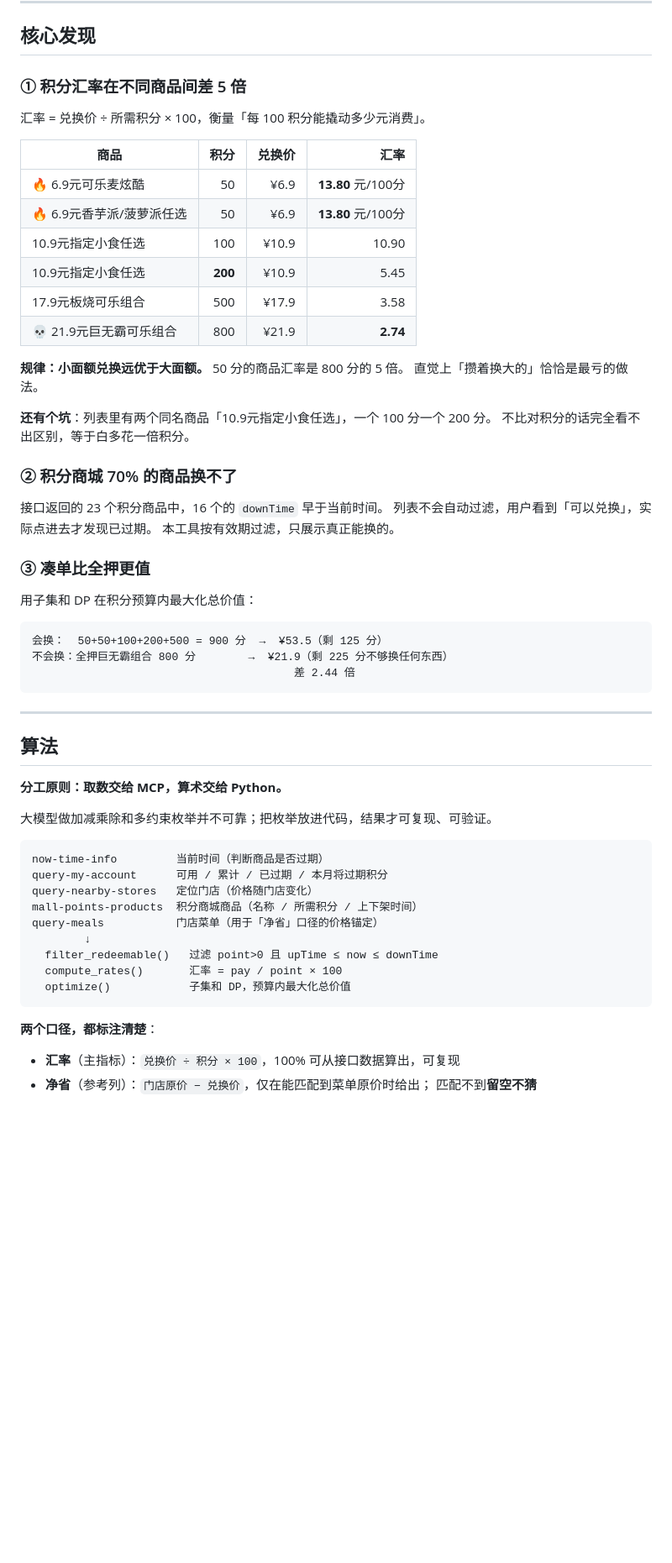
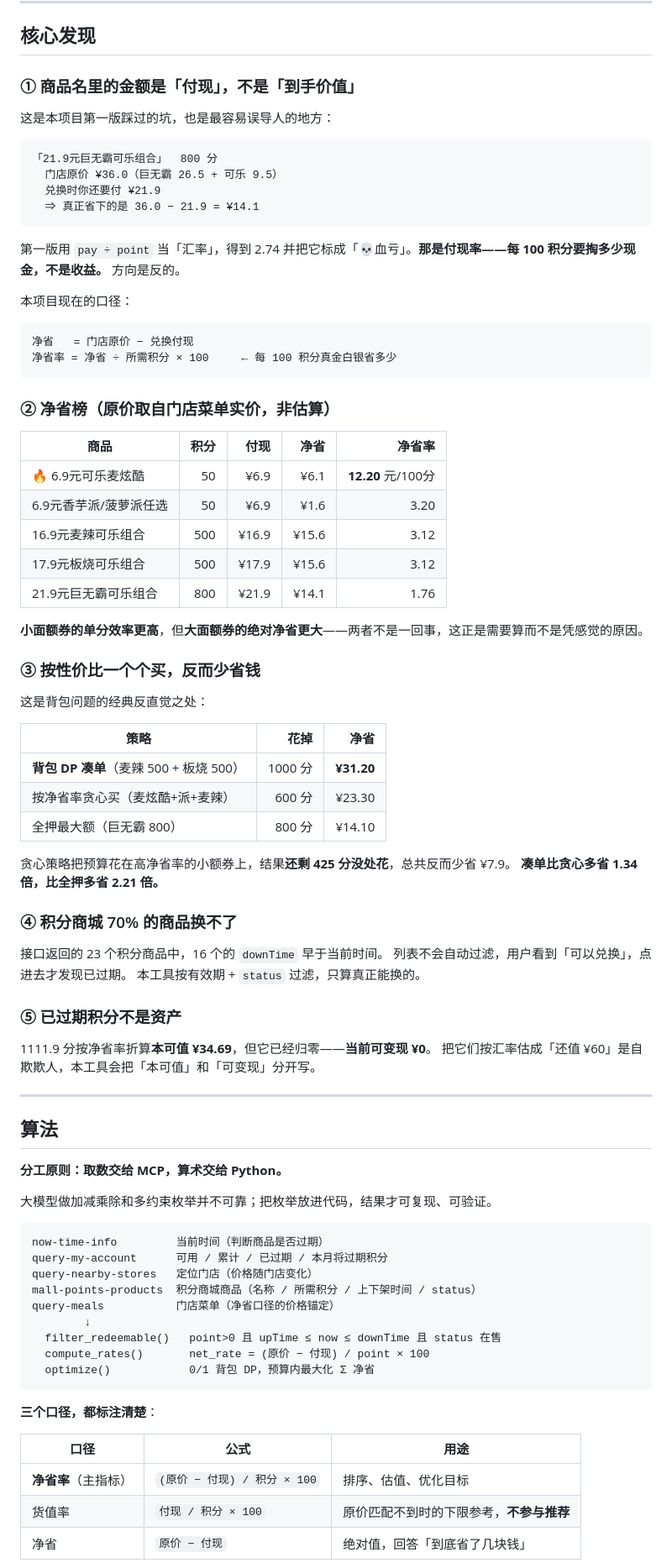
Before and after one commit to HAILONG1112223333/mcd-points-guard, a Markdown page: README.md, the part around one of its changes. Shown at 84% size. Drawn GitHub-style; blank space fills up the shorter version.

Commit message:
fix: README 改用净省口径，新增已知缺口说明

````diff
--- a/README.md
+++ b/README.md
@@ -68,40 +66,61 @@ python scripts/report.py       # → assets/report.html，浏览器打开即可
 
 ## 核心发现
 
-### ① 积分汇率在不同商品间差 5 倍
+### ① 商品名里的金额是「付现」，不是「到手价值」
 
-汇率 = 兑换价 ÷ 所需积分 × 100，衡量「每 100 积分能撬动多少元消费」。
+这是本项目第一版踩过的坑，也是最容易误导人的地方：
 
-| 商品 | 积分 | 兑换价 | 汇率 |
-|---|---:|---:|---:|
-| 🔥 6.9元可乐麦炫酷 | 50 | ¥6.9 | **13.80** 元/100分 |
-| 🔥 6.9元香芋派/菠萝派任选 | 50 | ¥6.9 | **13.80** 元/100分 |
-| 10.9元指定小食任选 | 100 | ¥10.9 | 10.90 |
-| 10.9元指定小食任选 | **200** | ¥10.9 | 5.45 |
-| 17.9元板烧可乐组合 | 500 | ¥17.9 | 3.58 |
-| 💀 21.9元巨无霸可乐组合 | 800 | ¥21.9 | **2.74** |
+```
+「21.9元巨无霸可乐组合」  800 分
+  门店原价 ¥36.0（巨无霸 26.5 + 可乐 9.5）
+  兑换时你还要付 ¥21.9
+  ⇒ 真正省下的是 36.0 − 21.9 = ¥14.1
+```
 
-**规律：小面额兑换远优于大面额。** 50 分的商品汇率是 800 分的 5 倍。
-直觉上「攒着换大的」恰恰是最亏的做法。
+第一版用 `pay ÷ point` 当「汇率」，得到 2.74 并把它标成「💀血亏」。**那是付现率——每 100 积分要掏多少现金，不是收益。** 方向是反的。
 
-**还有个坑**：列表里有两个同名商品「10.9元指定小食任选」，一个 100 分一个 200 分。
-不比对积分的话完全看不出区别，等于白多花一倍积分。
+本项目现在的口径：
 
-### ② 积分商城 70% 的商品换不了
+```
+净省   = 门店原价 − 兑换付现
+净省率 = 净省 ÷ 所需积分 × 100     ← 每 100 积分真金白银省多少
+```
+
+### ② 净省榜（原价取自门店菜单实价，非估算）
+
+| 商品 | 积分 | 付现 | 净省 | 净省率 |
+|---|---:|---:|---:|---:|
+| 🔥 6.9元可乐麦炫酷 | 50 | ¥6.9 | ¥6.1 | **12.20** 元/100分 |
+| 6.9元香芋派/菠萝派任选 | 50 | ¥6.9 | ¥1.6 | 3.20 |
+| 16.9元麦辣可乐组合 | 500 | ¥16.9 | ¥15.6 | 3.12 |
+| 17.9元板烧可乐组合 | 500 | ¥17.9 | ¥15.6 | 3.12 |
+| 21.9元巨无霸可乐组合 | 800 | ¥21.9 | ¥14.1 | 1.76 |
+
+**小面额券的单分效率更高**，但**大面额券的绝对净省更大**——两者不是一回事，这正是需要算而不是凭感觉的原因。
+
+### ③ 按性价比一个个买，反而少省钱
+
+这是背包问题的经典反直觉之处：
+
+| 策略 | 花掉 | 净省 |
+|---|---:|---:|
+| **背包 DP 凑单**（麦辣 500 + 板烧 500） | 1000 分 | **¥31.20** |
+| 按净省率贪心买（麦炫酷+派+麦辣） | 600 分 | ¥23.30 |
+| 全押最大额（巨无霸 800） | 800 分 | ¥14.10 |
+
+贪心策略把预算花在高净省率的小额券上，结果**还剩 425 分没处花**，总共反而少省 ¥7.9。
+**凑单比贪心多省 1.34 倍，比全押多省 2.21 倍。**
+
+### ④ 积分商城 70% 的商品换不了
 
 接口返回的 23 个积分商品中，16 个的 `downTime` 早于当前时间。
-列表不会自动过滤，用户看到「可以兑换」，实际点进去才发现已过期。
-本工具按有效期过滤，只展示真正能换的。
+列表不会自动过滤，用户看到「可以兑换」，点进去才发现已过期。
+本工具按有效期 + `status` 过滤，只算真正能换的。
 
-### ③ 凑单比全押更值
+### ⑤ 已过期积分不是资产
 
-用子集和 DP 在积分预算内最大化总价值：
-
-```
-会换：  50+50+100+200+500 = 900 分  →  ¥53.5（剩 125 分）
-不会换：全押巨无霸组合 800 分        →  ¥21.9（剩 225 分不够换任何东西）
-                                        差 2.44 倍
-```
+1111.9 分按净省率折算**本可值 ¥34.69**，但它已经归零——**当前可变现 ¥0**。
+把它们按汇率估成「还值 ¥60」是自欺欺人，本工具会把「本可值」和「可变现」分开写。
 
 ---
 
@@ -115,17 +134,19 @@ python scripts/report.py       # → assets/report.html，浏览器打开即可
 now-time-info         当前时间（判断商品是否过期）
 query-my-account      可用 / 累计 / 已过期 / 本月将过期积分
 query-nearby-stores   定位门店（价格随门店变化）
-mall-points-products  积分商城商品（名称 / 所需积分 / 上下架时间）
-query-meals           门店菜单（用于「净省」口径的价格锚定）
+mall-points-products  积分商城商品（名称 / 所需积分 / 上下架时间 / status）
+query-meals           门店菜单（净省口径的价格锚定）
         ↓
-  filter_redeemable()   过滤 point>0 且 upTime ≤ now ≤ downTime
-  compute_rates()       汇率 = pay / point × 100
-  optimize()            子集和 DP，预算内最大化总价值
+  filter_redeemable()   point>0 且 upTime ≤ now ≤ downTime 且 status 在售
+  compute_rates()       net_rate = (原价 − 付现) / point × 100
+  optimize()            0/1 背包 DP，预算内最大化 Σ 净省
 ```
 
-**两个口径，都标注清楚**：
+**三个口径，都标注清楚**：
 
-- **汇率**（主指标）：`兑换价 ÷ 积分 × 100`，100% 可从接口数据算出，可复现
-- **净省**（参考列）：`门店原价 − 兑换价`，仅在能匹配到菜单原价时给出；
-  匹配不到**留空不猜**
+| 口径 | 公式 | 用途 |
+|---|---|---|
+| **净省率**（主指标） | `(原价 − 付现) / 积分 × 100` | 排序、估值、优化目标 |
+| 货值率 | `付现 / 积分 × 100` | 原价匹配不到时的下限参考，**不参与推荐** |
+| 净省 | `原价 − 付现` | 绝对值，回答「到底省了几块钱」 |
 
````
Also changed, not shown: other parts of README.md (+30 -20 lines).
